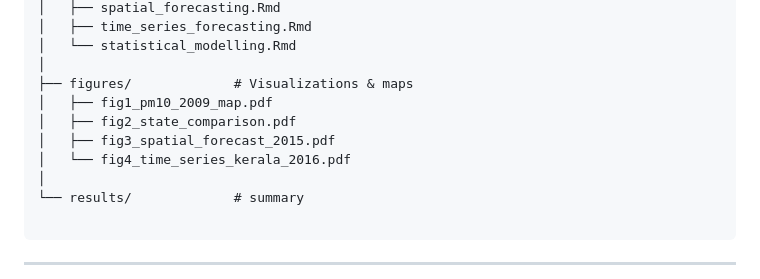
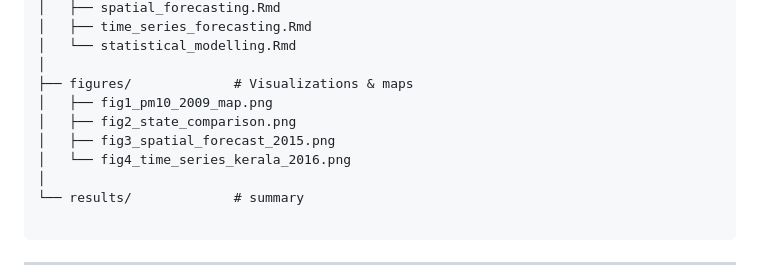
Before and after one commit to Sreelekshmi1998/Air-Pollution-Spatiotemporal-Modelling, a Markdown page: README.md, the part around the change. Rendered like a GitHub page.

```diff
--- a/README.md
+++ b/README.md
@@ -35,10 +35,10 @@ Air-Pollution-India-Analysis/
 │   └── statistical_modelling.Rmd
 │
 ├── figures/             # Visualizations & maps
-│   ├── fig1_pm10_2009_map.pdf
-│   ├── fig2_state_comparison.pdf
-│   ├── fig3_spatial_forecast_2015.pdf
-│   └── fig4_time_series_kerala_2016.pdf
+│   ├── fig1_pm10_2009_map.png
+│   ├── fig2_state_comparison.png
+│   ├── fig3_spatial_forecast_2015.png
+│   └── fig4_time_series_kerala_2016.png
 │
 └── results/             # summary
 
```
